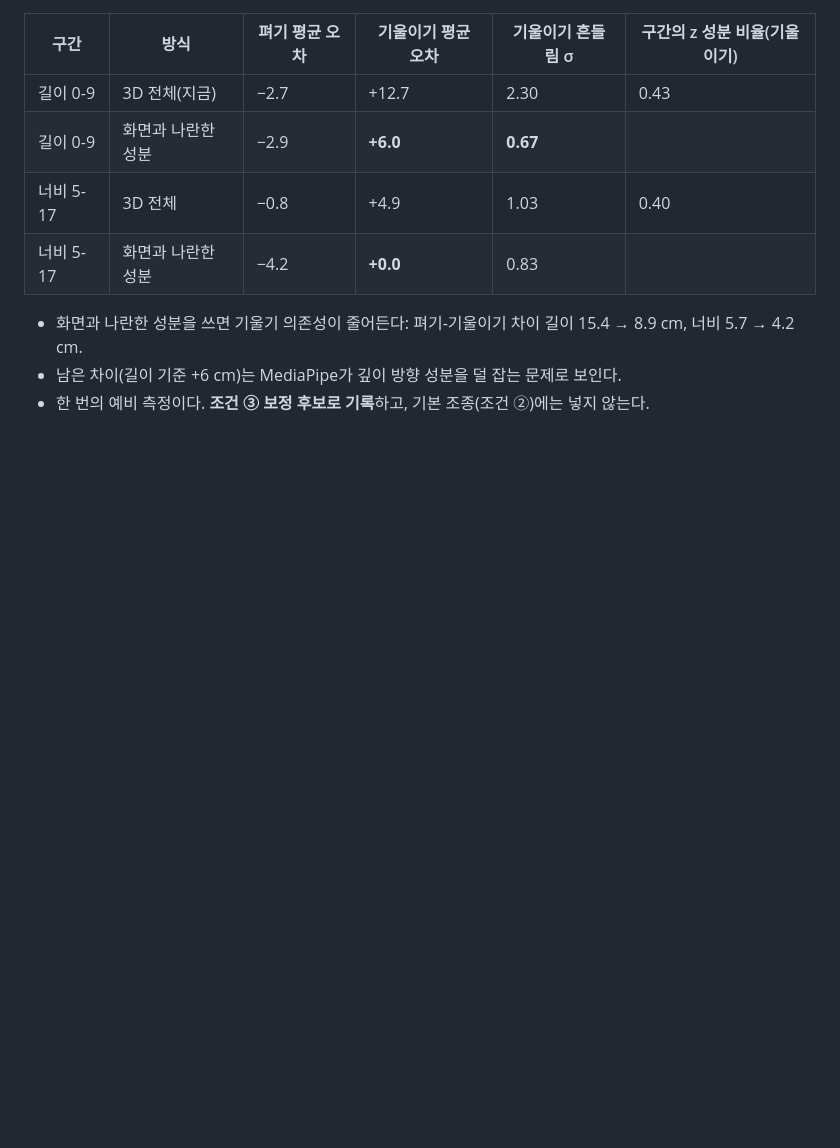
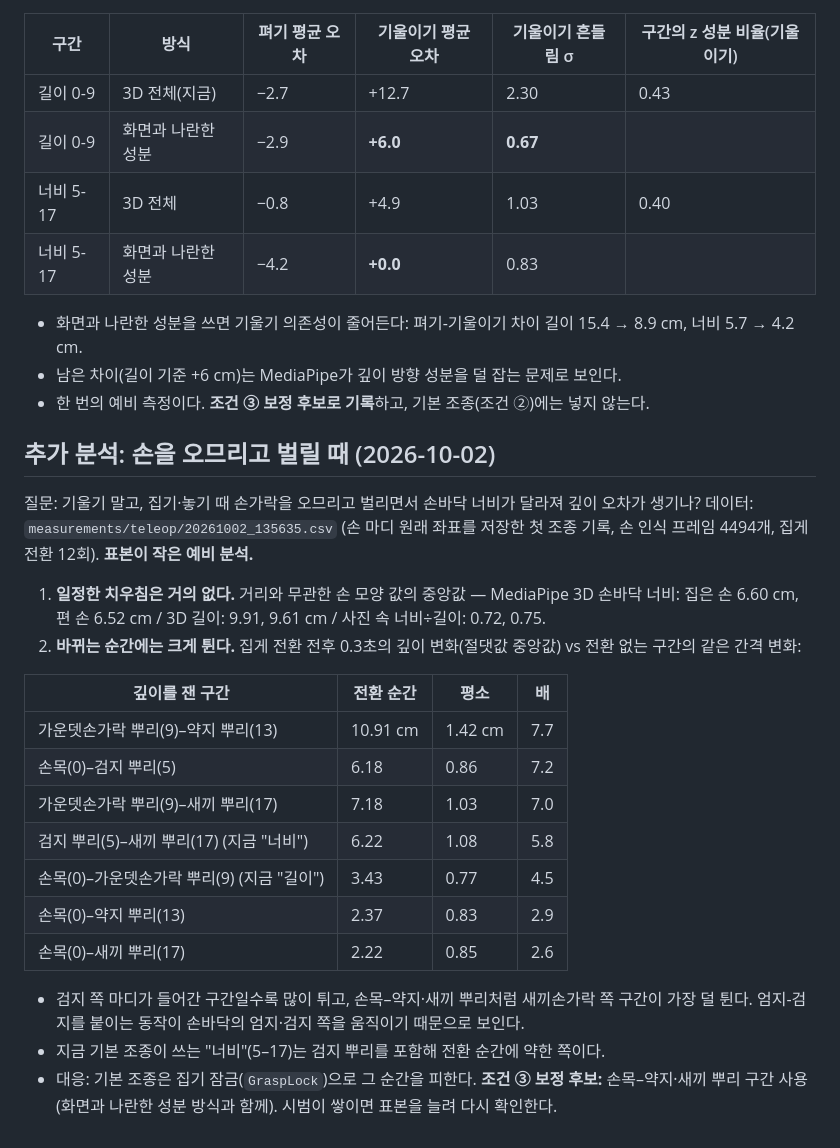
Before and after one commit to kheechan04/webcam-teach-robot, a Markdown page: docs/01-depth-measurement.md, the part around the change. GitHub-like rendering; blank space fills up the shorter version.

Commit message:
Depth analysis: pinch transitions jump most on index-side palm segments
Preliminary (12 transitions): no consistent bias from pinching, but transient
depth jumps are 5.8-7.7x normal for segments using the index knuckle and
2.6-2.9x for wrist-to-ring/pinky knuckle.

Co-Authored-By: Claude Opus 5.5 <noreply@anthropic.com>

```diff
--- a/docs/01-depth-measurement.md
+++ b/docs/01-depth-measurement.md
@@ -86,3 +86,25 @@
 - 화면과 나란한 성분을 쓰면 기울기 의존성이 줄어든다: 펴기-기울이기 차이 길이 15.4 → 8.9 cm, 너비 5.7 → 4.2 cm.
 - 남은 차이(길이 기준 +6 cm)는 MediaPipe가 깊이 방향 성분을 덜 잡는 문제로 보인다.
 - 한 번의 예비 측정이다. **조건 ③ 보정 후보로 기록**하고, 기본 조종(조건 ②)에는 넣지 않는다.
+
+## 추가 분석: 손을 오므리고 벌릴 때 (2026-10-02)
+
+질문: 기울기 말고, 집기·놓기 때 손가락을 오므리고 벌리면서 손바닥 너비가 달라져 깊이 오차가 생기나?
+데이터: `measurements/teleop/20261002_135635.csv` (손 마디 원래 좌표를 저장한 첫 조종 기록, 손 인식 프레임 4494개, 집게 전환 12회). **표본이 작은 예비 분석.**
+
+1. **일정한 치우침은 거의 없다.** 거리와 무관한 손 모양 값의 중앙값 — MediaPipe 3D 손바닥 너비: 집은 손 6.60 cm, 편 손 6.52 cm / 3D 길이: 9.91, 9.61 cm / 사진 속 너비÷길이: 0.72, 0.75.
+2. **바뀌는 순간에는 크게 튄다.** 집게 전환 전후 0.3초의 깊이 변화(절댓값 중앙값) vs 전환 없는 구간의 같은 간격 변화:
+
+| 깊이를 잰 구간 | 전환 순간 | 평소 | 배 |
+|---|---|---|---|
+| 가운뎃손가락 뿌리(9)–약지 뿌리(13) | 10.91 cm | 1.42 cm | 7.7 |
+| 손목(0)–검지 뿌리(5) | 6.18 | 0.86 | 7.2 |
+| 가운뎃손가락 뿌리(9)–새끼 뿌리(17) | 7.18 | 1.03 | 7.0 |
+| 검지 뿌리(5)–새끼 뿌리(17) (지금 "너비") | 6.22 | 1.08 | 5.8 |
+| 손목(0)–가운뎃손가락 뿌리(9) (지금 "길이") | 3.43 | 0.77 | 4.5 |
+| 손목(0)–약지 뿌리(13) | 2.37 | 0.83 | 2.9 |
+| 손목(0)–새끼 뿌리(17) | 2.22 | 0.85 | 2.6 |
+
+- 검지 쪽 마디가 들어간 구간일수록 많이 튀고, 손목–약지·새끼 뿌리처럼 새끼손가락 쪽 구간이 가장 덜 튄다. 엄지-검지를 붙이는 동작이 손바닥의 엄지·검지 쪽을 움직이기 때문으로 보인다.
+- 지금 기본 조종이 쓰는 "너비"(5–17)는 검지 뿌리를 포함해 전환 순간에 약한 쪽이다.
+- 대응: 기본 조종은 집기 잠금(`GraspLock`)으로 그 순간을 피한다. **조건 ③ 보정 후보:** 손목–약지·새끼 뿌리 구간 사용(화면과 나란한 성분 방식과 함께). 시범이 쌓이면 표본을 늘려 다시 확인한다.
```
